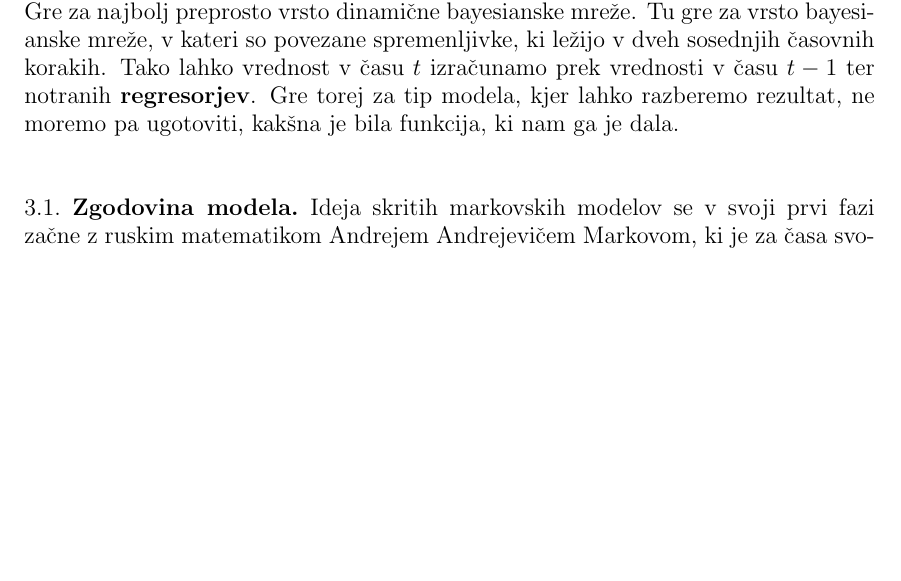
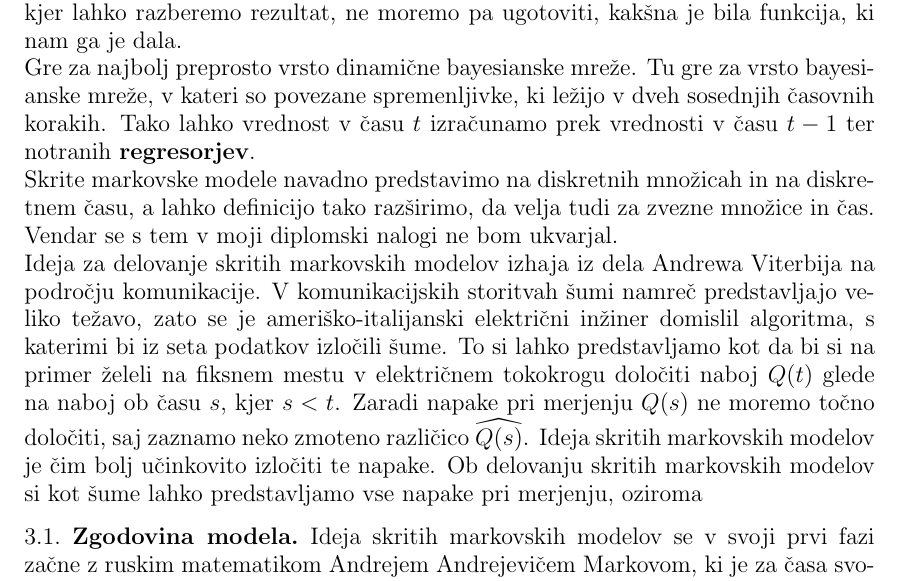
Before and after one commit to mpracek/Diploma, a LaTeX paper (dipl-sem-martin-pracek.tex): part of page 7 of 15, cut so that both start at the same text, the shorter picture padded with empty space. Compiled offline with pdfLaTeX; the source files are stored in an older character set and shown here as Unicode; a LaTeX package or settings file that is missing is left out.

Commit message:
txs auto checkin

```diff
--- a/dipl-sem-martin-pracek.tex
+++ b/dipl-sem-martin-pracek.tex
@@ -184,9 +184,15 @@
 Za skrite markovske modele pa velja, da same prehodne matrike načeloma ne poznamo, jo pa lahko določimo iz podatkov, ki jih imamo za naš problem. Tako bi za našo žabo dovolj dolgo opazovali, in si zapisovali njene pozicije glede v vsakem trenutku opazovanja. Tako bi dobili vektor opazovanj $O$. Vektor $O$ je naš osnovni podatek, iz katerega nato izpeljemo celoten model. Iz tega bi najprej pogledali, kakšna so možna stanja sistema. Iz tega bi nato poizkušili ugotoviti, kako izgleda prehodna matrika. Kako to naredimo, si bomo pogledali v nadaljevanju.
 
 \section{Skriti markovski modeli}
-Skriti markovski model je statistični markovski model, kjer predpostavljamo, da je modelirani sistem markovski proces z skritimi stanji.\\
-Gre za najbolj preprosto vrsto dinamične bayesianske mreže. Tu gre za vrsto bayesianske mreže, v kateri so povezane spremenljivke, ki ležijo v dveh sosednjih časovnih korakih. Tako lahko vrednost v času $t$ izračunamo prek vrednosti v času $t-1$ ter notranih \textbf{regresorjev}.
-Gre torej za tip modela, kjer lahko razberemo rezultat, ne moremo pa ugotoviti, kakšna je bila funkcija, ki nam ga je dala.
+Skriti markovski model je statistični markovski model, kjer predpostavljamo, da je modelirani sistem markovski proces z skritimi stanji. Gre torej za tip modela, kjer lahko razberemo rezultat, ne moremo pa ugotoviti, kakšna je bila funkcija, ki nam ga je dala.\\
+Gre za najbolj preprosto vrsto dinamične bayesianske mreže. Tu gre za vrsto bayesianske mreže, v kateri so povezane spremenljivke, ki ležijo v dveh sosednjih časovnih korakih. Tako lahko vrednost v času $t$ izračunamo prek vrednosti v času $t-1$ ter notranih \textbf{regresorjev}. \\
+%Dodaj še kaj o baynesianskih mrežah, primer, razlaga.
+Skrite markovske modele navadno predstavimo na diskretnih množicah in na diskretnem času, a lahko definicijo tako razširimo, da velja tudi za zvezne množice in čas. Vendar se s tem v moji diplomski nalogi ne bom ukvarjal.%Dodaj kaj o zveznih, poišči.
+\\
+Ideja za delovanje skritih markovskih modelov izhaja iz dela Andrewa Viterbija na področju komunikacije. V komunikacijskih storitvah šumi namreč predstavljajo veliko težavo, zato se je ameriško-italijanski električni inžiner domislil algoritma, s katerimi bi iz seta podatkov izločili šume. To si lahko predstavljamo kot da bi si na primer želeli na fiksnem mestu v električnem tokokrogu določiti naboj $Q(t)$ glede na naboj ob času $s$, kjer $s<t$. Zaradi napake pri merjenju $Q(s)$ ne moremo točno določiti, saj zaznamo neko zmoteno različico $\widehat{Q(s)}$. Ideja skritih markovskih modelov je čim bolj učinkovito izločiti te napake.
+Ob delovanju skritih markovskih modelov si kot šume lahko predstavljamo vse napake pri merjenju, oziroma
+
+
 %Podaljšaj opis, dodatne razlage. Poišči še kaj po virih. Dopiši!!
 
 %Bolj podroben opis
```
